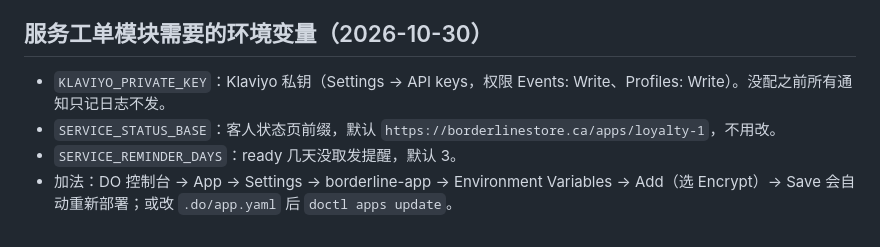
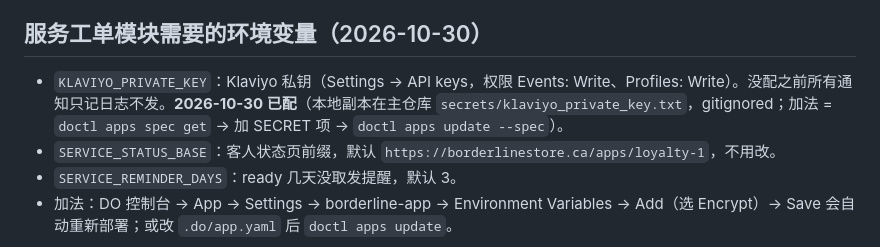
Before and after one commit to newmarketstore-ui/Borderline-app, a Markdown page: DEPLOY.md, the part around the change. Drawn GitHub-style.

Commit message:
DEPLOY: Klaviyo key configured on DO (2026-10-30)
Co-Authored-By: Claude Fable 5.1 <noreply@anthropic.com>

```diff
--- a/DEPLOY.md
+++ b/DEPLOY.md
@@ -38,7 +38,7 @@
 
 ## 服务工单模块需要的环境变量（2026-10-30）
 
-- `KLAVIYO_PRIVATE_KEY`：Klaviyo 私钥（Settings → API keys，权限 Events: Write、Profiles: Write）。没配之前所有通知只记日志不发。
+- `KLAVIYO_PRIVATE_KEY`：Klaviyo 私钥（Settings → API keys，权限 Events: Write、Profiles: Write）。没配之前所有通知只记日志不发。**2026-10-30 已配**（本地副本在主仓库 `secrets/klaviyo_private_key.txt`，gitignored；加法 = `doctl apps spec get` → 加 SECRET 项 → `doctl apps update --spec`）。
 - `SERVICE_STATUS_BASE`：客人状态页前缀，默认 `https://borderlinestore.ca/apps/loyalty-1`，不用改。
 - `SERVICE_REMINDER_DAYS`：ready 几天没取发提醒，默认 3。
 - 加法：DO 控制台 → App → Settings → borderline-app → Environment Variables → Add（选 Encrypt）→ Save 会自动重新部署；或改 `.do/app.yaml` 后 `doctl apps update`。
```
